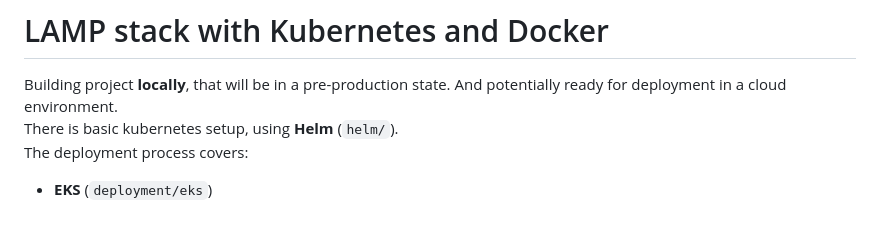
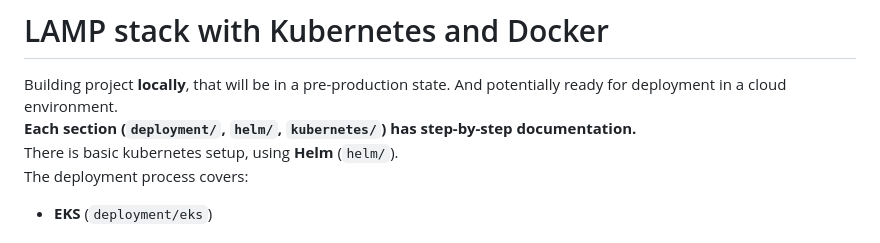
Before and after one commit to alexandermentormate/lamp-docker-k8s, a Markdown page: README.md, the part around the change. Drawn GitHub-style.

Commit message:
Update main README Overview and remove the Kubernetes section

```diff
--- a/README.md
+++ b/README.md
@@ -1,5 +1,6 @@
 # LAMP stack with Kubernetes and Docker
   Building project **locally**, that will be in a pre-production state. And potentially ready for deployment in a cloud environment.<br />
+  **Each section (`deployment/`, `helm/`, `kubernetes/`) has step-by-step documentation.**<br />
   There is basic kubernetes setup, using **Helm** (`helm/`).<br />
   The deployment process covers:
   - **EKS** (`deployment/eks`)
```
